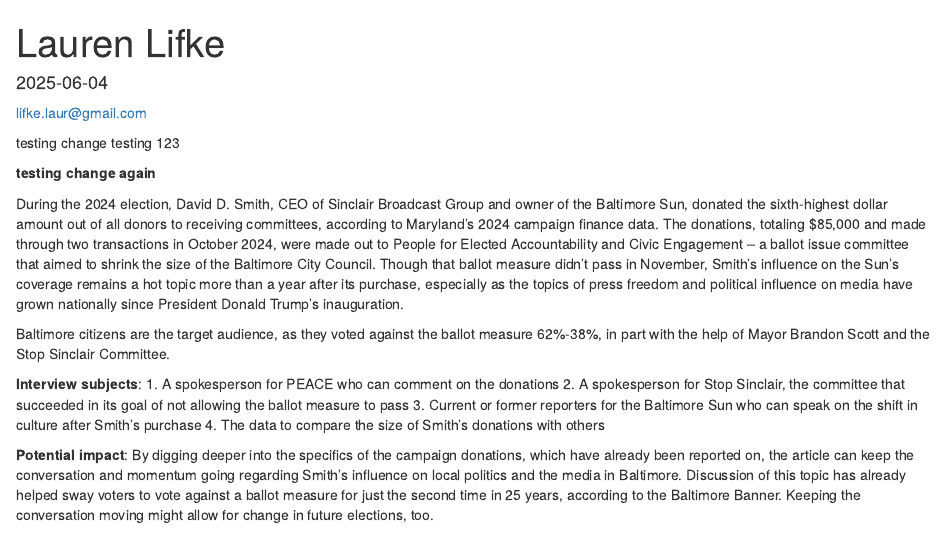
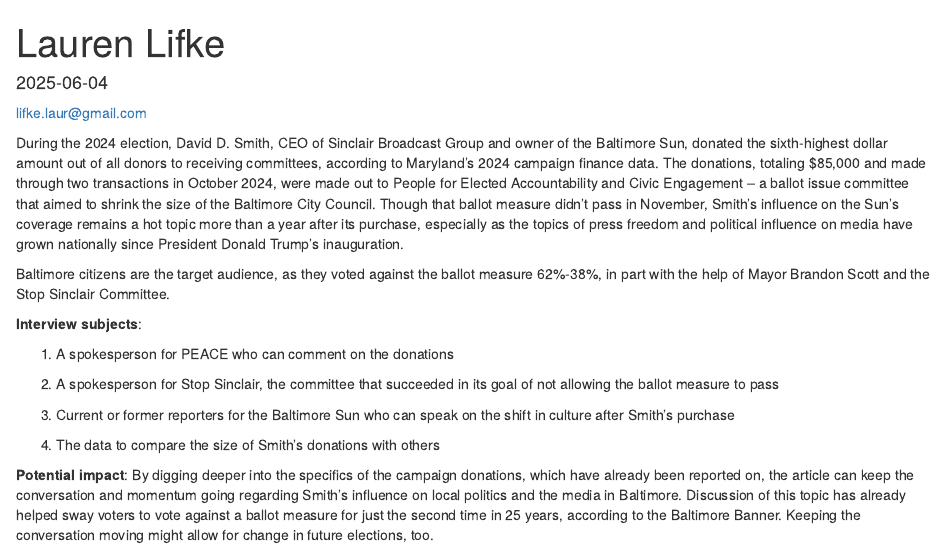
Before and after one commit to djnf-data-2025/lauren-lifke, an R Markdown document (docs/index.rmd): the page in a window 1100 px wide, from its top. Rendered offline with R 4.5, knitr and Pandoc, with nearby package versions; column names are cleaned by a stand-in for the janitor package.

Commit message:
cleaneddraft2

```diff
--- a/docs/index.rmd
+++ b/docs/index.rmd
@@ -8,18 +8,20 @@
 ---
 [lifke.laur\@gmail.com](mailto:lifke.laur@gmail.com){.email}
 
-testing change testing 123
 
-**testing change again**
 
 During the 2024 election, David D. Smith, CEO of Sinclair Broadcast Group and owner of the Baltimore Sun, donated the sixth-highest dollar amount out of all donors to receiving committees, according to Maryland's 2024 campaign finance data. The donations, totaling $85,000 and made through two transactions in October 2024, were made out to People for Elected Accountability and Civic Engagement -- a ballot issue committee that aimed to shrink the size of the Baltimore City Council. Though that ballot measure didn't pass in November, Smith's influence on the Sun's coverage remains a hot topic more than a year after its purchase, especially as the topics of press freedom and political influence on media have grown nationally since President Donald Trump's inauguration.
 
 Baltimore citizens are the target audience, as they voted against the ballot measure 62%-38%, in part with the help of Mayor Brandon Scott and the Stop Sinclair Committee.
 
 **Interview subjects**:
+
 1. A spokesperson for PEACE who can comment on the donations
+
 2. A spokesperson for Stop Sinclair, the committee that succeeded in its goal of not allowing the ballot measure to pass
+
 3. Current or former reporters for the Baltimore Sun who can speak on the shift in culture after Smith's purchase
+
 4. The data to compare the size of Smith's donations with others
 
 **Potential impact**:
```
Also changed, not shown: docs/index.rmd (33 more changed lines), 1 other file.
